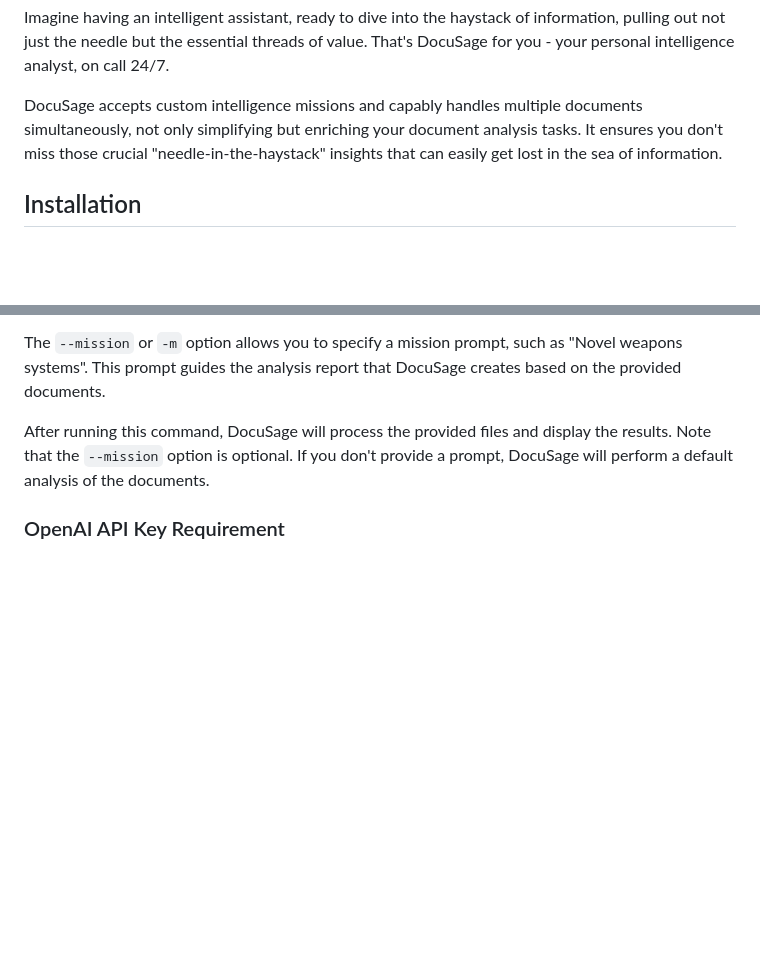
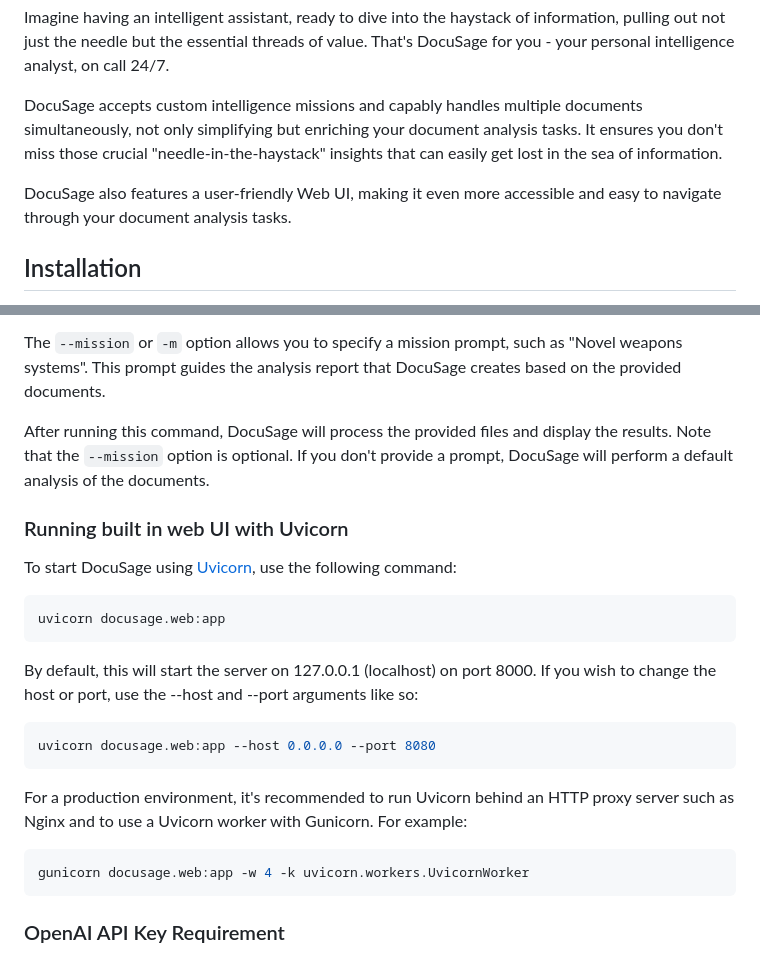
Before and after one commit to IQTLabs/docusage, a Markdown page: README.md, 2 parts joined by grey strips. Rendered like a GitHub page; blank space fills up the shorter version.

Commit message:
Update README with web UI instructions.

````diff
--- a/README.md
+++ b/README.md
@@ -5,6 +5,8 @@ Welcome to DocuSage - a fast, automated, and AI-fueled document analysis tool. H
 Imagine having an intelligent assistant, ready to dive into the haystack of information, pulling out not just the needle but the essential threads of value. That's DocuSage for you - your personal intelligence analyst, on call 24/7.
 
 DocuSage accepts custom intelligence missions and capably handles multiple documents simultaneously, not only simplifying but enriching your document analysis tasks. It ensures you don't miss those crucial "needle-in-the-haystack" insights that can easily get lost in the sea of information.
+
+DocuSage also features a user-friendly Web UI, making it even more accessible and easy to navigate through your document analysis tasks.
 
 ## Installation
 
@@ -31,6 +33,26 @@ In this command, `docusage` is the command-line interface for our tool. The argu
 The `--mission` or `-m` option allows you to specify a mission prompt, such as "Novel weapons systems". This prompt guides the analysis report that DocuSage creates based on the provided documents.
 
 After running this command, DocuSage will process the provided files and display the results. Note that the `--mission` option is optional. If you don't provide a prompt, DocuSage will perform a default analysis of the documents.
+
+### Running built in web UI with Uvicorn
+
+To start DocuSage using [Uvicorn](https://www.uvicorn.org), use the following command:
+
+```bash
+uvicorn docusage.web:app
+```
+
+By default, this will start the server on 127.0.0.1 (localhost) on port 8000. If you wish to change the host or port, use the --host and --port arguments like so:
+
+```bash
+uvicorn docusage.web:app --host 0.0.0.0 --port 8080
+```
+
+For a production environment, it's recommended to run Uvicorn behind an HTTP proxy server such as Nginx and to use a Uvicorn worker with Gunicorn. For example:
+
+```bash
+gunicorn docusage.web:app -w 4 -k uvicorn.workers.UvicornWorker
+```
 
 ### OpenAI API Key Requirement
 
````
